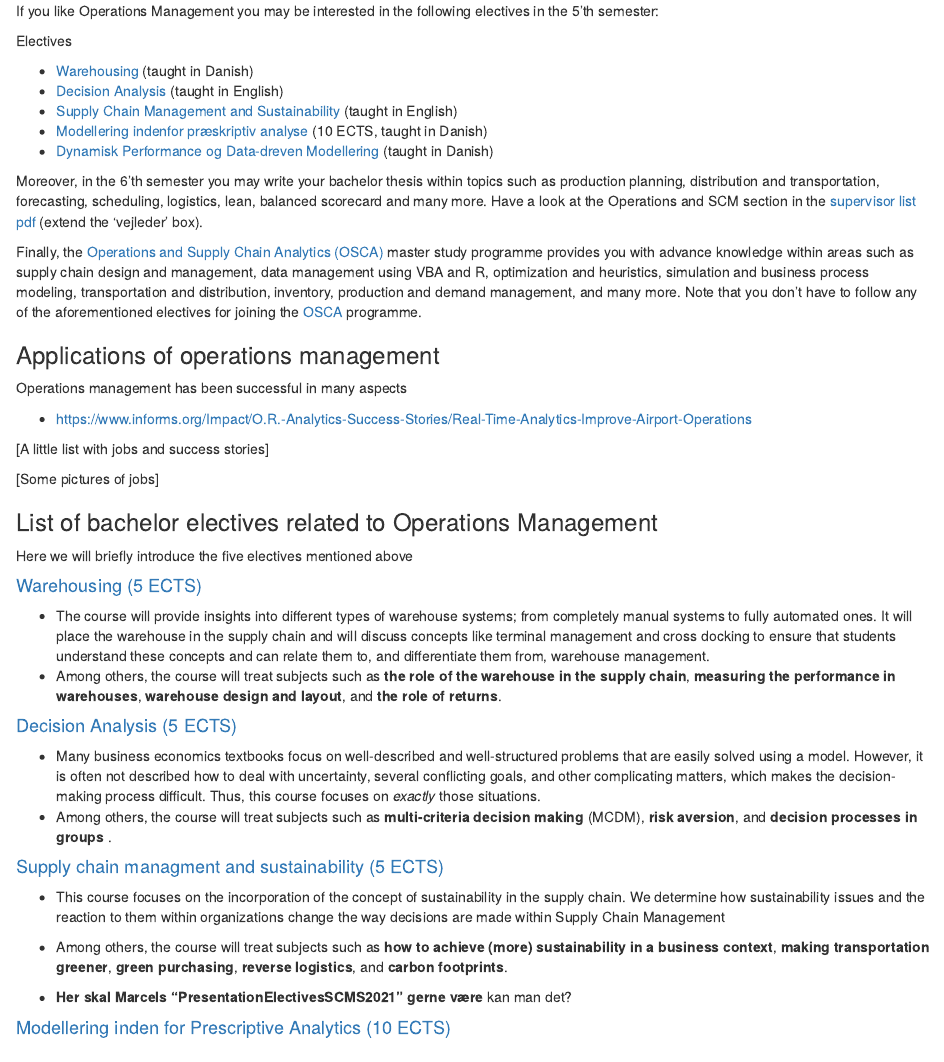
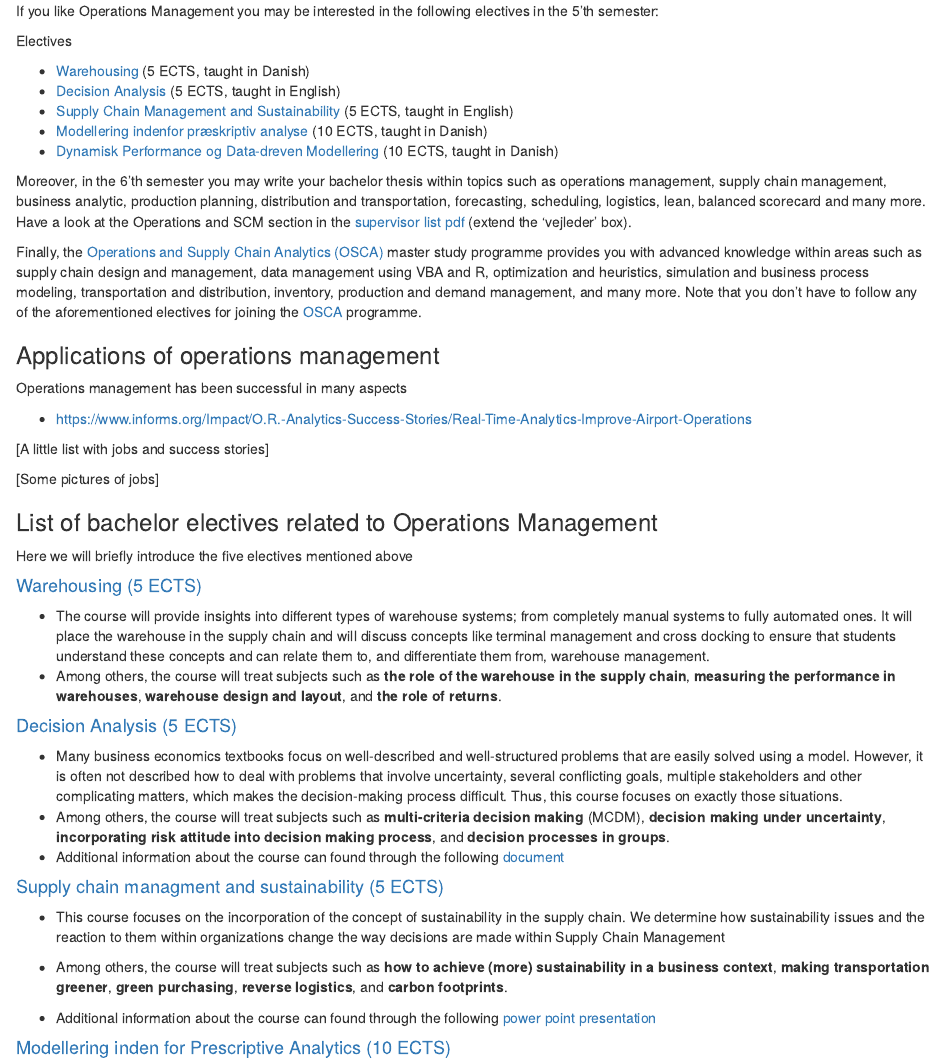
Before and after one commit to bss-osca/osca, an R Markdown document (om.Rmd): the page in a window 1100 px wide, from 190 px down. Rendered offline with R 4.5, knitr and Pandoc, with nearby package versions; some code elsewhere in the file could not run offline.

Commit message:
Atas kommentarer og fielr

```diff
--- a/om.Rmd
+++ b/om.Rmd
@@ -43,15 +43,15 @@ If you like Operations Management you may be interested in the following electiv
 
 Electives
 
-  * [Warehousing](#warehousing) (taught in Danish)
-  * [Decision Analysis](#decisionanalysis) (taught in English)
-  * [Supply Chain Management and Sustainability](#scmSustain) (taught in English)
+  * [Warehousing](#warehousing) (5 ECTS, taught in Danish)
+  * [Decision Analysis](#decisionanalysis) (5 ECTS, taught in English)
+  * [Supply Chain Management and Sustainability](#scmSustain) (5 ECTS, taught in English)
   * [Modellering indenfor præskriptiv analyse](#mipa) (10 ECTS, taught in Danish)
-  * [Dynamisk Performance og Data-dreven Modellering](#dynPerform) (taught in Danish)
+  * [Dynamisk Performance og Data-dreven Modellering](#dynPerform) (10 ECTS, taught in Danish)
 
-Moreover, in the 6'th semester you may write your bachelor thesis within topics such as production planning, distribution and transportation, forecasting, scheduling, logistics, lean, balanced scorecard and many more. Have a look at the Operations and SCM section in the [supervisor list pdf](https://studerende.au.dk/studier/fagportaler/businessadm/bachelorprojekt-og-speciale/bachelorprojekt/) (extend the 'vejleder' box).
+Moreover, in the 6'th semester you may write your bachelor thesis within topics such as operations management, supply chain management, business analytic, production planning, distribution and transportation, forecasting, scheduling, logistics, lean, balanced scorecard and many more. Have a look at the Operations and SCM section in the [supervisor list pdf](https://studerende.au.dk/studier/fagportaler/businessadm/bachelorprojekt-og-speciale/bachelorprojekt/) (extend the 'vejleder' box).
 
-Finally, the [Operations and Supply Chain Analytics (OSCA)](osca.html) master study programme provides you with advance knowledge within areas such as supply chain design and management, data management using VBA and R, optimization and heuristics, simulation and business process modeling, transportation and distribution, inventory, production and demand management, and many more. Note that you don't have to follow any of the aforementioned electives for joining the [OSCA](osca.html) programme.
+Finally, the [Operations and Supply Chain Analytics (OSCA)](osca.html) master study programme provides you with advanced knowledge within areas such as supply chain design and management, data management using VBA and R, optimization and heuristics, simulation and business process modeling, transportation and distribution, inventory, production and demand management, and many more. Note that you don't have to follow any of the aforementioned electives for joining the [OSCA](osca.html) programme.
 
 
 ### Applications of operations management
@@ -75,15 +75,16 @@ Here we will briefly introduce the five electives mentioned above
 * Among others, the course will treat subjects such as **the role of the warehouse in the supply chain**, **measuring the performance in warehouses**, **warehouse design and layout**, and **the role of returns**.
 
 #### [Decision Analysis (5 ECTS)](https://kursuskatalog.au.dk/da/course/108477/Decision-Analysis){#decisionanlysis}
-* Many business economics textbooks focus on well-described and well-structured problems that are easily solved using a model. However, it is often not described how to deal with uncertainty, several conflicting goals, and other complicating matters, which makes the decision-making process difficult. Thus, this course focuses on *exactly* those situations.
-* Among others, the course will treat subjects such as **multi-criteria decision making** (MCDM), **risk aversion**, and **decision processes in groups** .
+* Many business economics textbooks focus on well-described and well-structured problems that are easily solved using a model. However, it is often not described how to deal with problems that  involve uncertainty, several conflicting goals, multiple stakeholders and other complicating matters, which makes the decision-making process difficult. Thus, this course focuses on exactly those situations.
+*   Among others, the course will treat subjects such as **multi-criteria decision making** (MCDM), **decision making under uncertainty**, **incorporating risk attitude into decision making process**, and **decision processes in groups**.
+* Additional information about the course can found through the following [document](docs/Decision_Analysis_Introduction.pdf)
 
 
 #### [Supply chain managment and sustainability (5 ECTS)](https://kursuskatalog.au.dk/da/course/106066/Supply-Chain-Management-and-Sustainability){#scmSustain}
 * This course focuses on the incorporation of the concept of sustainability in the supply chain. We determine how sustainability issues and the reaction to them within organizations change the way decisions are made within Supply Chain Management
 * Among others, the course will treat subjects such as **how to achieve (more) sustainability in a business context**, **making transportation greener**, **green purchasing**, **reverse logistics**, and **carbon footprints**.
 
-* **Her skal Marcels "PresentationElectivesSCMS2021" gerne være** kan man det?
+* Additional information about the course can found through the following [power point presentation](docs/PresentationElectivesSCMS2021.pptx)
 
 #### [Modellering inden for Prescriptive Analytics (10 ECTS)](https://kursuskatalog.au.dk/da/course/106051/Modellering-inden-for-prescriptive-analytics){#mipa}
 * This course focuses on presciptive analytics and on the use of quantitive models and optimization. The main foucs is on modelling decision problems arising in business economics, on the interpretation of solutions, and on the validity of underlying assumptions. This course builds on the subjects of linear and integer programming taught in Operations Management.
```
Also changed, not shown: 2 other files.
